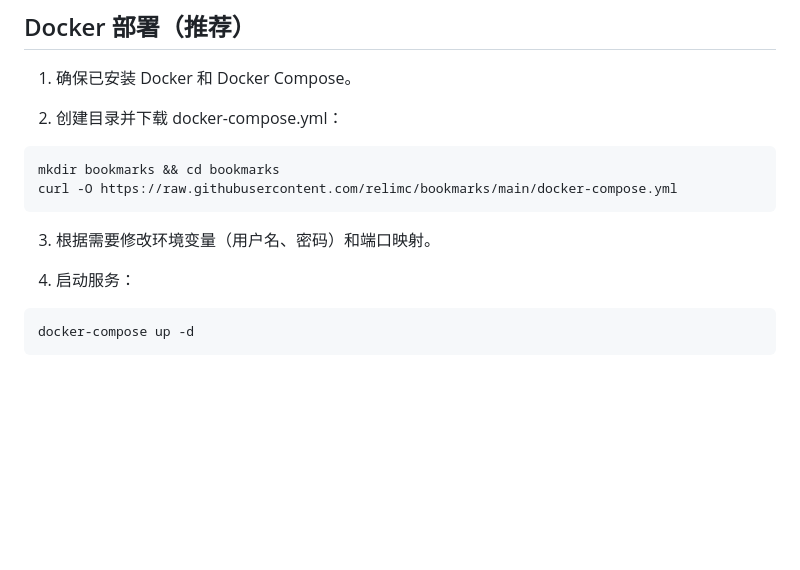
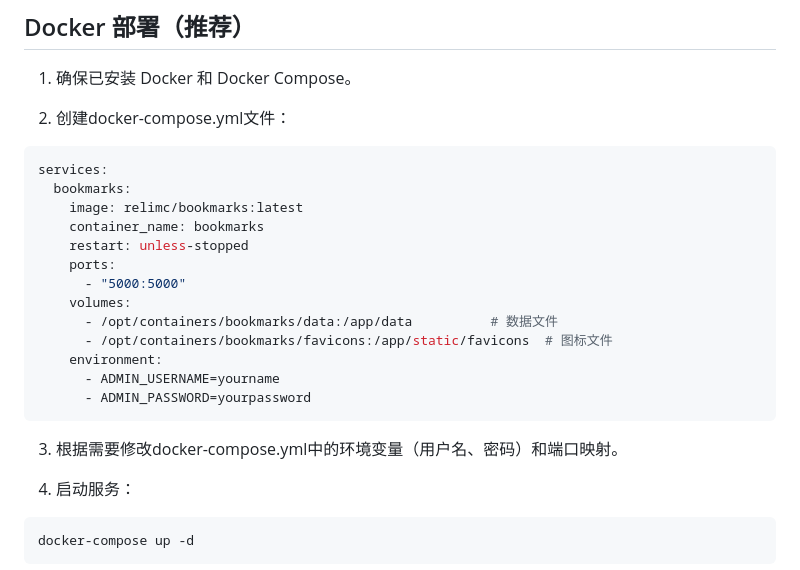
Before and after one commit to relimc/bookmarks, a Markdown page: README.md, the part around the change. Rendered like a GitHub page; blank space fills up the shorter version.

Commit message:
文档中添加docker-compose.yml的内容

````diff
--- a/README.md
+++ b/README.md
@@ -52,13 +52,24 @@ python main.py
 
 1. 确保已安装 Docker 和 Docker Compose。
 
-2. 创建目录并下载 docker-compose.yml：
+2. 创建docker-compose.yml文件：
 
 ```bash
-mkdir bookmarks && cd bookmarks
-curl -O https://raw.githubusercontent.com/relimc/bookmarks/main/docker-compose.yml
+services:
+  bookmarks:
+    image: relimc/bookmarks:latest
+    container_name: bookmarks
+    restart: unless-stopped
+    ports:
+      - "5000:5000"
+    volumes:
+      - /opt/containers/bookmarks/data:/app/data          # 数据文件
+      - /opt/containers/bookmarks/favicons:/app/static/favicons  # 图标文件
+    environment:
+      - ADMIN_USERNAME=yourname
+      - ADMIN_PASSWORD=yourpassword
 ```
-3. 根据需要修改环境变量（用户名、密码）和端口映射。
+3. 根据需要修改docker-compose.yml中的环境变量（用户名、密码）和端口映射。
 
 4. 启动服务：
 
````
